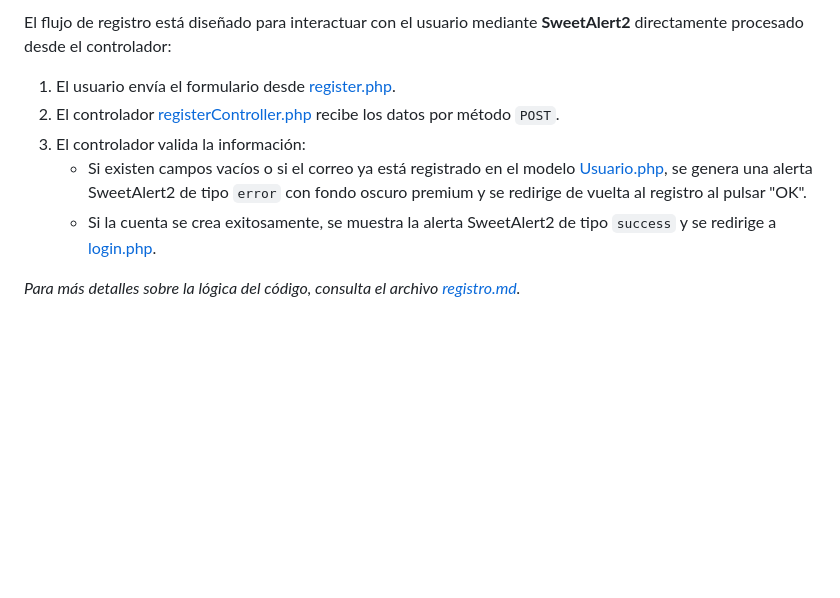
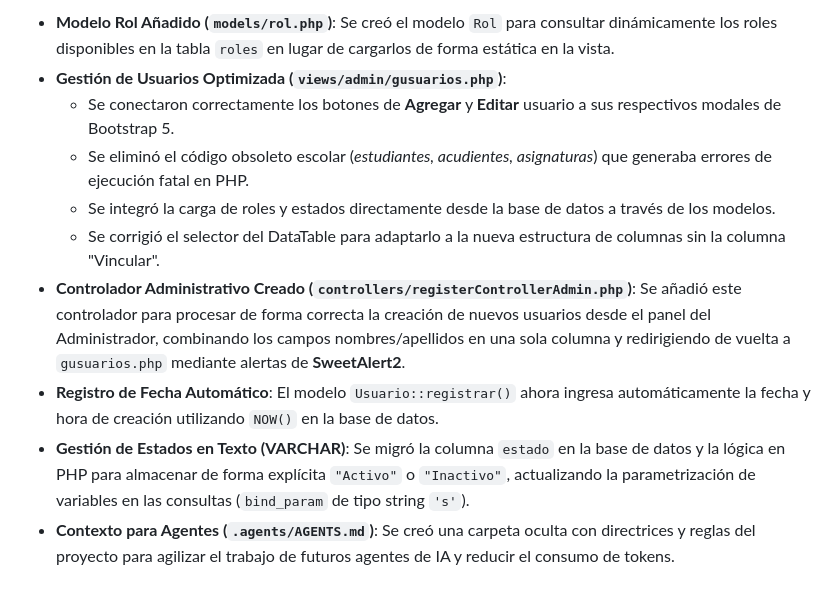
Before and after one commit to ingdevelopers449/tienda-insumos, a Markdown page: README.md, the part around one of its changes. Drawn GitHub-style; blank space fills up the shorter version.

```diff
--- a/README.md
+++ b/README.md
@@ -76,10 +92,11 @@ $port = 3306;
 
-El flujo de registro está diseñado para interactuar con el usuario mediante **SweetAlert2** directamente procesado desde el controlador:
-
-1. El usuario envía el formulario desde [register.php](file:///c:/laragon/www/tienda/views/auth/register.php).
-2. El controlador [registerController.php](file:///c:/laragon/www/tienda/controllers/auth/registerController.php) recibe los datos por método `POST`.
-3. El controlador valida la información:
-   - Si existen campos vacíos o si el correo ya está registrado en el modelo [Usuario.php](file:///c:/laragon/www/tienda/models/Usuario.php), se genera una alerta SweetAlert2 de tipo `error` con fondo oscuro premium y se redirige de vuelta al registro al pulsar "OK".
-   - Si la cuenta se crea exitosamente, se muestra la alerta SweetAlert2 de tipo `success` y se redirige a [login.php](file:///c:/laragon/www/tienda/views/auth/login.php).
-
-*Para más detalles sobre la lógica del código, consulta el archivo [registro.md](file:///c:/laragon/www/tienda/Documentacion%20Logica.md/auth/registro.md).*
+- **Modelo Rol Añadido (`models/rol.php`)**: Se creó el modelo `Rol` para consultar dinámicamente los roles disponibles en la tabla `roles` en lugar de cargarlos de forma estática en la vista.
+- **Gestión de Usuarios Optimizada (`views/admin/gusuarios.php`)**:
+  - Se conectaron correctamente los botones de **Agregar** y **Editar** usuario a sus respectivos modales de Bootstrap 5.
+  - Se eliminó el código obsoleto escolar (*estudiantes, acudientes, asignaturas*) que generaba errores de ejecución fatal en PHP.
+  - Se integró la carga de roles y estados directamente desde la base de datos a través de los modelos.
+  - Se corrigió el selector del DataTable para adaptarlo a la nueva estructura de columnas sin la columna "Vincular".
+- **Controlador Administrativo Creado (`controllers/registerControllerAdmin.php`)**: Se añadió este controlador para procesar de forma correcta la creación de nuevos usuarios desde el panel del Administrador, combinando los campos nombres/apellidos en una sola columna y redirigiendo de vuelta a `gusuarios.php` mediante alertas de **SweetAlert2**.
+- **Registro de Fecha Automático**: El modelo `Usuario::registrar()` ahora ingresa automáticamente la fecha y hora de creación utilizando `NOW()` en la base de datos.
+- **Gestión de Estados en Texto (VARCHAR)**: Se migró la columna `estado` en la base de datos y la lógica en PHP para almacenar de forma explícita `"Activo"` o `"Inactivo"`, actualizando la parametrización de variables en las consultas (`bind_param` de tipo string `'s'`).
+- **Contexto para Agentes (`.agents/AGENTS.md`)**: Se creó una carpeta oculta con directrices y reglas del proyecto para agilizar el trabajo de futuros agentes de IA y reducir el consumo de tokens.
```
Also changed, not shown: other parts of README.md (+33 -17 lines), .agents/AGENTS.md (added, +31 -0 lines).
